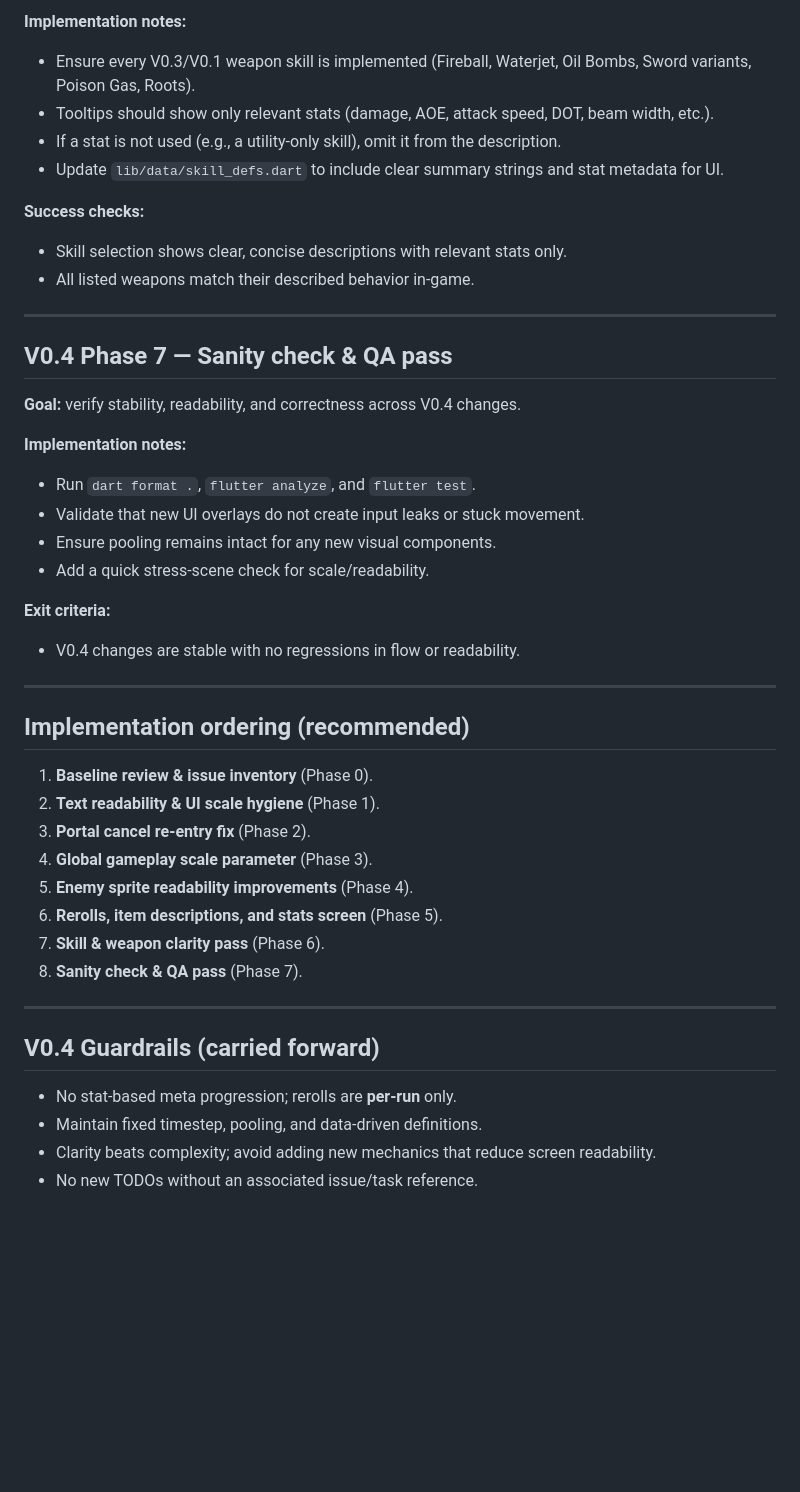
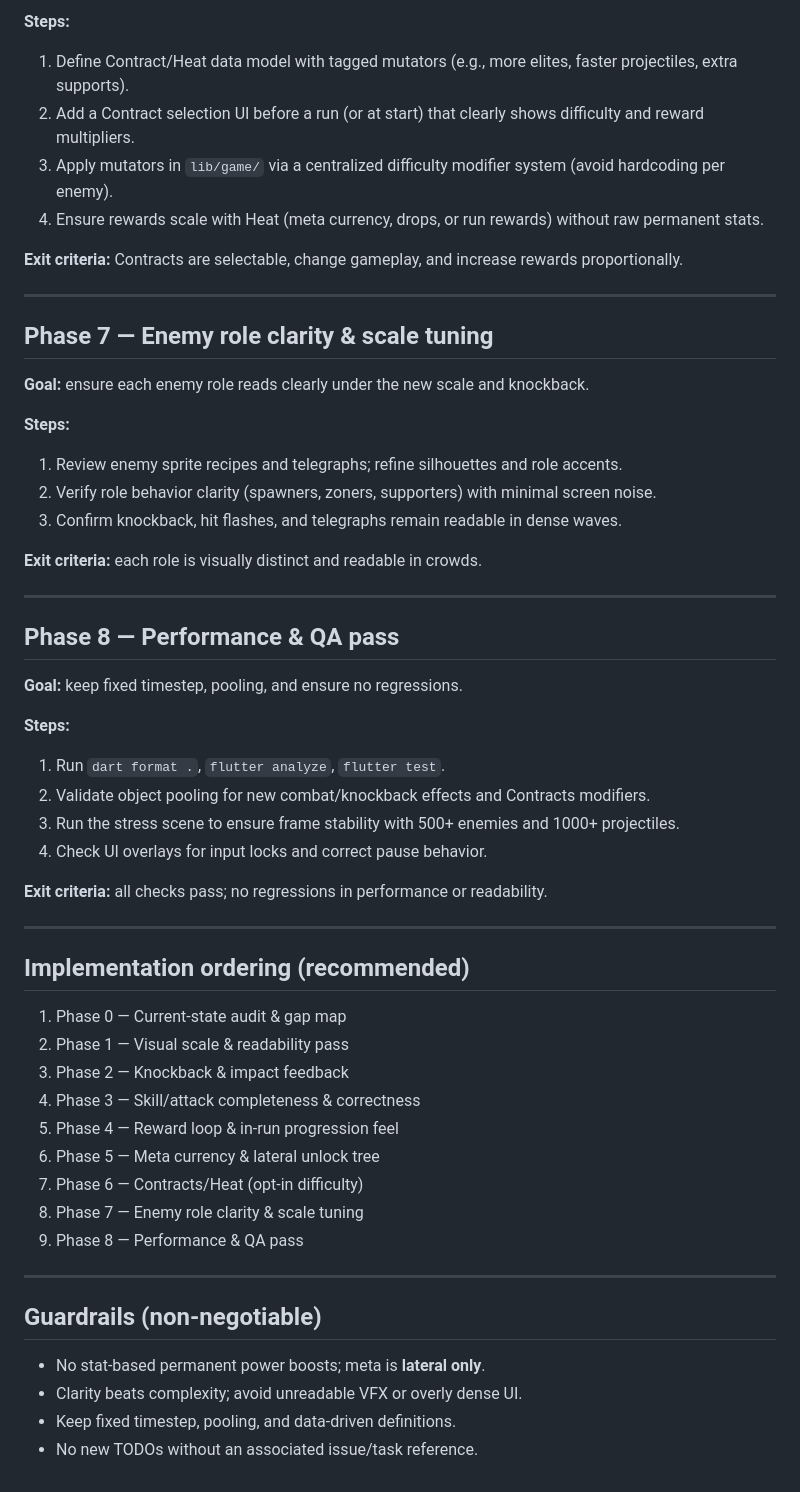
Before and after one commit to WhoStoleMyBrain/hordesurivor, a Markdown page: PLAN.md, the part around one of its changes. Drawn GitHub-style; blank space fills up the shorter version.

```diff
--- a/PLAN.md
+++ b/PLAN.md
@@ -123,44 +100,54 @@ This plan moves the project from V0.3 into V0.4 with a focus on **readability, f
 
-**Implementation notes:**
-- Ensure every V0.3/V0.1 weapon skill is implemented (Fireball, Waterjet, Oil Bombs, Sword variants, Poison Gas, Roots).
-- Tooltips should show only relevant stats (damage, AOE, attack speed, DOT, beam width, etc.).
-- If a stat is not used (e.g., a utility-only skill), omit it from the description.
-- Update `lib/data/skill_defs.dart` to include clear summary strings and stat metadata for UI.
+**Steps:**
+1. Define Contract/Heat data model with tagged mutators (e.g., more elites, faster projectiles, extra supports).
+2. Add a Contract selection UI before a run (or at start) that clearly shows difficulty and reward multipliers.
+3. Apply mutators in `lib/game/` via a centralized difficulty modifier system (avoid hardcoding per enemy).
+4. Ensure rewards scale with Heat (meta currency, drops, or run rewards) without raw permanent stats.
 
-**Success checks:**
-- Skill selection shows clear, concise descriptions with relevant stats only.
-- All listed weapons match their described behavior in-game.
+**Exit criteria:** Contracts are selectable, change gameplay, and increase rewards proportionally.
 
 ---
 
-## V0.4 Phase 7 — Sanity check & QA pass
-**Goal:** verify stability, readability, and correctness across V0.4 changes.
+## Phase 7 — Enemy role clarity & scale tuning
+**Goal:** ensure each enemy role reads clearly under the new scale and knockback.
 
-**Implementation notes:**
-- Run `dart format .`, `flutter analyze`, and `flutter test`.
-- Validate that new UI overlays do not create input leaks or stuck movement.
-- Ensure pooling remains intact for any new visual components.
-- Add a quick stress-scene check for scale/readability.
+**Steps:**
+1. Review enemy sprite recipes and telegraphs; refine silhouettes and role accents.
+2. Verify role behavior clarity (spawners, zoners, supporters) with minimal screen noise.
+3. Confirm knockback, hit flashes, and telegraphs remain readable in dense waves.
 
-**Exit criteria:**
-- V0.4 changes are stable with no regressions in flow or readability.
+**Exit criteria:** each role is visually distinct and readable in crowds.
+
+---
+
+## Phase 8 — Performance & QA pass
+**Goal:** keep fixed timestep, pooling, and ensure no regressions.
+
+**Steps:**
+1. Run `dart format .`, `flutter analyze`, `flutter test`.
+2. Validate object pooling for new combat/knockback effects and Contracts modifiers.
+3. Run the stress scene to ensure frame stability with 500+ enemies and 1000+ projectiles.
+4. Check UI overlays for input locks and correct pause behavior.
+
+**Exit criteria:** all checks pass; no regressions in performance or readability.
 
 ---
 
 ## Implementation ordering (recommended)
-1. **Baseline review & issue inventory** (Phase 0).
-2. **Text readability & UI scale hygiene** (Phase 1).
-3. **Portal cancel re-entry fix** (Phase 2).
-4. **Global gameplay scale parameter** (Phase 3).
-5. **Enemy sprite readability improvements** (Phase 4).
-6. **Rerolls, item descriptions, and stats screen** (Phase 5).
-7. **Skill & weapon clarity pass** (Phase 6).
-8. **Sanity check & QA pass** (Phase 7).
+1. Phase 0 — Current-state audit & gap map
+2. Phase 1 — Visual scale & readability pass
+3. Phase 2 — Knockback & impact feedback
+4. Phase 3 — Skill/attack completeness & correctness
+5. Phase 4 — Reward loop & in-run progression feel
+6. Phase 5 — Meta currency & lateral unlock tree
+7. Phase 6 — Contracts/Heat (opt-in difficulty)
+8. Phase 7 — Enemy role clarity & scale tuning
+9. Phase 8 — Performance & QA pass
 
 ---
 
-## V0.4 Guardrails (carried forward)
-- No stat-based meta progression; rerolls are **per-run** only.
-- Maintain fixed timestep, pooling, and data-driven definitions.
-- Clarity beats complexity; avoid adding new mechanics that reduce screen readability.
+## Guardrails (non-negotiable)
+- No stat-based permanent power boosts; meta is **lateral only**.
+- Clarity beats complexity; avoid unreadable VFX or overly dense UI.
+- Keep fixed timestep, pooling, and data-driven definitions.
 - No new TODOs without an associated issue/task reference.
```
Also changed, not shown: other parts of PLAN.md (+61 -84 lines).
